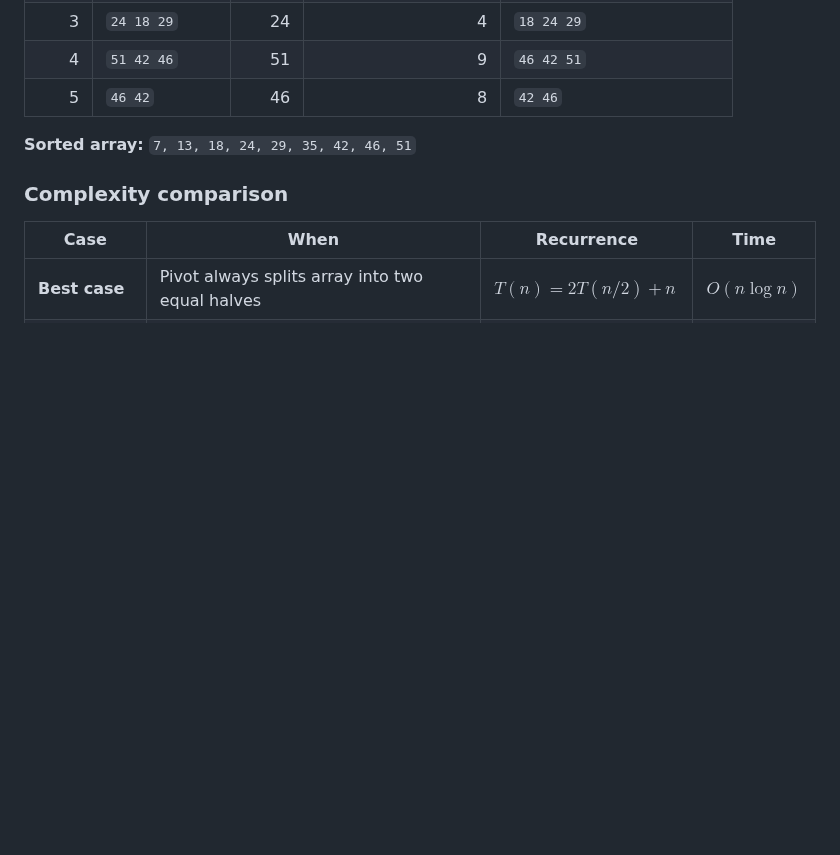
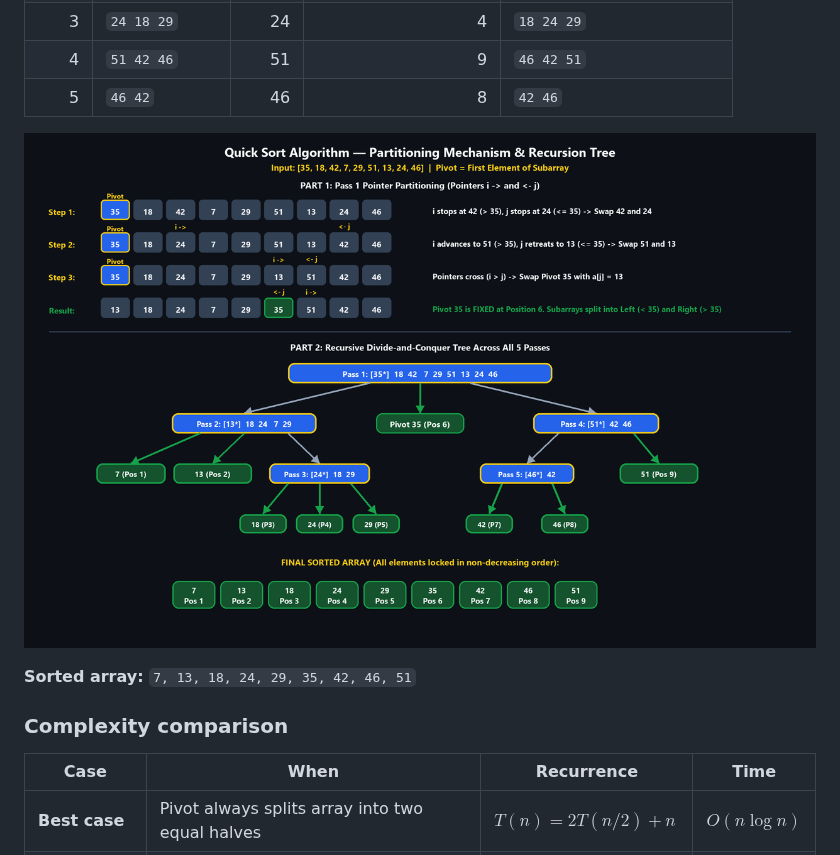
Before and after one commit to lupixele/Shiroya, a Markdown page: ADSA/UNIT-III.md, the part around the change. GitHub-like rendering; pictures changed too: ADSA/figures/unit3_q3_quicksort.png (added); blank space fills up the shorter version.

```diff
--- a/ADSA/UNIT-III.md
+++ b/ADSA/UNIT-III.md
@@ -134,6 +134,8 @@ $$
 | 3 | `24 18 29` | 24 | 4 | `18 24 29` |
 | 4 | `51 42 46` | 51 | 9 | `46 42 51` |
 | 5 | `46 42` | 46 | 8 | `42 46` |
+
+![Quick Sort Partitioning and Recursion Tree](figures/unit3_q3_quicksort.png)
 
 **Sorted array:** `7, 13, 18, 24, 29, 35, 42, 46, 51`
 
```
Also changed, not shown: ADSA/IMP-QUESTIONS.md (+2 -0 lines).
